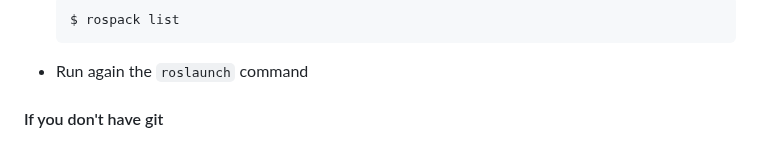
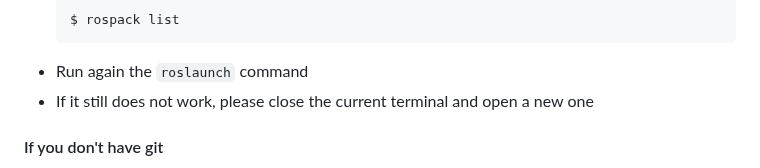
Before and after one commit to Condorr001/RT1_Second_Assignment, a Markdown page: README.md, the part around the change. GitHub-like rendering.

````diff
--- a/README.md
+++ b/README.md
@@ -39,6 +39,7 @@ If the last command does not work, please:
   $ rospack list
   ```
 - Run again the `roslaunch` command
+- If it still does not work, please close the current terminal and open a new one
 
 
 #### If you don't have git
````
